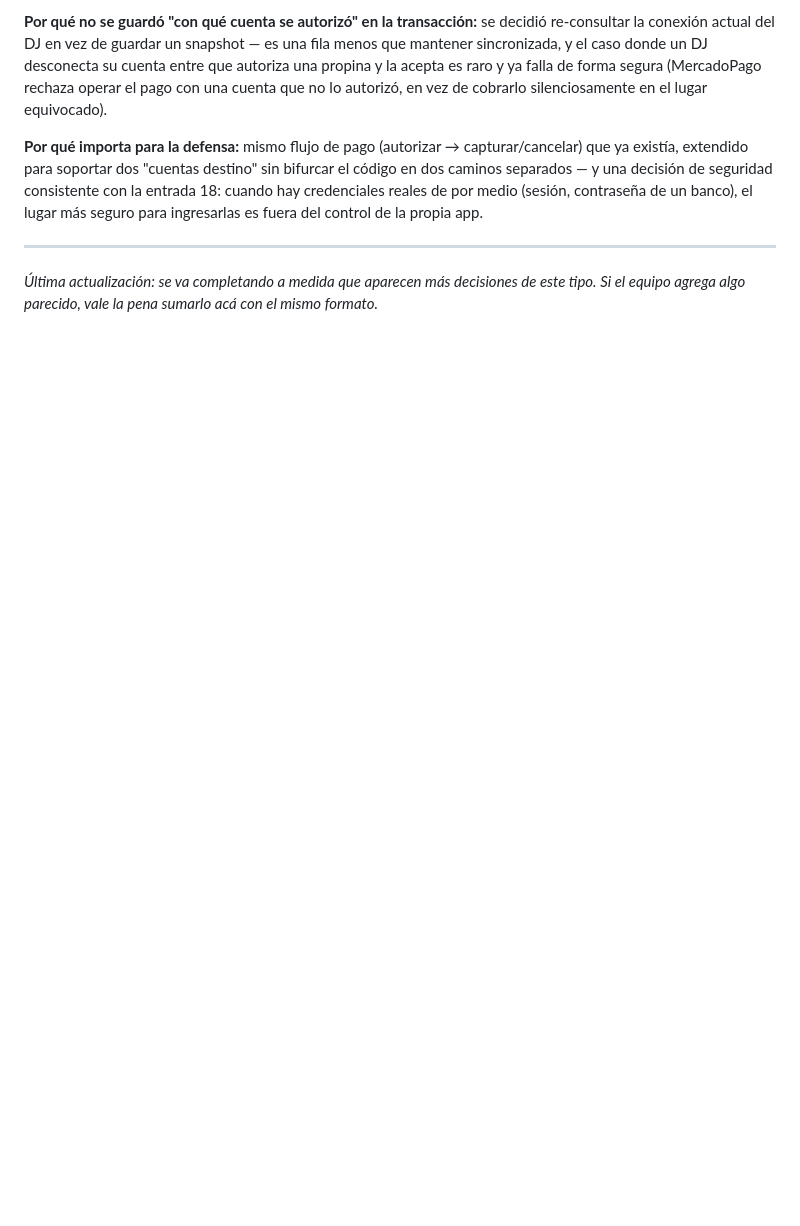
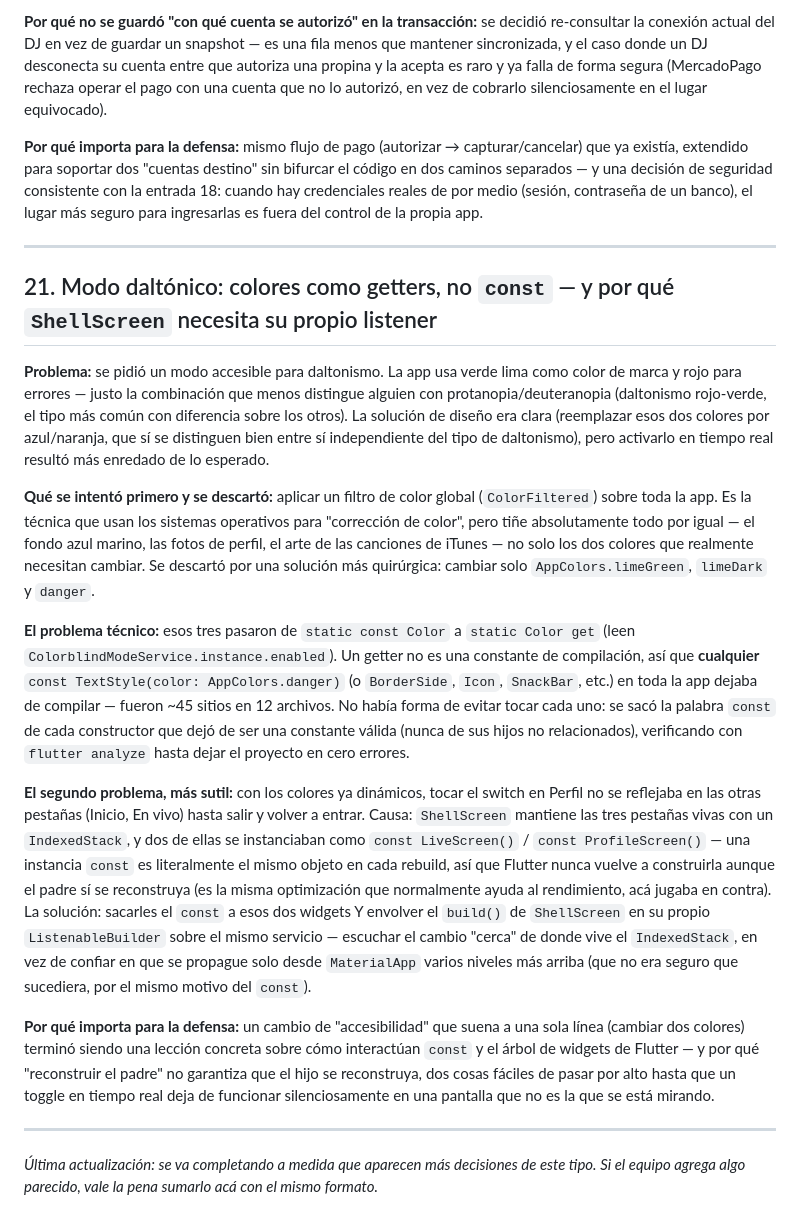
Before and after one commit to Gabosepulvv/BudSound, a Markdown page: DECISIONES_TECNICAS.md, the part around the change. Rendered like a GitHub page; blank space fills up the shorter version.

Commit message:
Documenta el modo daltonico
CLAUDE.md: nueva seccion "Accesibilidad". DECISIONES_TECNICAS.md: entrada
21 (por que se descarto un ColorFiltered global, el problema de const al
convertir colores en getters, y por que ShellScreen necesita su propio
ListenableBuilder).

Co-Authored-By: Claude Sonnet 5 <noreply@anthropic.com>

```diff
--- a/DECISIONES_TECNICAS.md
+++ b/DECISIONES_TECNICAS.md
@@ -514,6 +514,58 @@ ingresarlas es fuera del control de la propia app.
 
 ---
 
+## 21. Modo daltónico: colores como getters, no `const` — y por qué `ShellScreen` necesita su propio listener
+
+**Problema:** se pidió un modo accesible para daltonismo. La app usa verde
+lima como color de marca y rojo para errores — justo la combinación que
+menos distingue alguien con protanopia/deuteranopia (daltonismo rojo-verde,
+el tipo más común con diferencia sobre los otros). La solución de diseño
+era clara (reemplazar esos dos colores por azul/naranja, que sí se
+distinguen bien entre sí independiente del tipo de daltonismo), pero
+activarlo en tiempo real resultó más enredado de lo esperado.
+
+**Qué se intentó primero y se descartó:** aplicar un filtro de color
+global (`ColorFiltered`) sobre toda la app. Es la técnica que usan los
+sistemas operativos para "corrección de color", pero tiñe absolutamente
+todo por igual — el fondo azul marino, las fotos de perfil, el arte de las
+canciones de iTunes — no solo los dos colores que realmente necesitan
+cambiar. Se descartó por una solución más quirúrgica: cambiar solo
+`AppColors.limeGreen`, `limeDark` y `danger`.
+
+**El problema técnico:** esos tres pasaron de `static const Color` a
+`static Color get` (leen `ColorblindModeService.instance.enabled`). Un
+getter no es una constante de compilación, así que **cualquier** `const
+TextStyle(color: AppColors.danger)` (o `BorderSide`, `Icon`, `SnackBar`,
+etc.) en toda la app dejaba de compilar — fueron ~45 sitios en 12 archivos.
+No había forma de evitar tocar cada uno: se sacó la palabra `const` de cada
+constructor que dejó de ser una constante válida (nunca de sus hijos no
+relacionados), verificando con `flutter analyze` hasta dejar el proyecto en
+cero errores.
+
+**El segundo problema, más sutil:** con los colores ya dinámicos, tocar el
+switch en Perfil no se reflejaba en las otras pestañas (Inicio, En vivo)
+hasta salir y volver a entrar. Causa: `ShellScreen` mantiene las tres
+pestañas vivas con un `IndexedStack`, y dos de ellas se instanciaban como
+`const LiveScreen()` / `const ProfileScreen()` — una instancia `const` es
+literalmente el mismo objeto en cada rebuild, así que Flutter nunca vuelve
+a construirla aunque el padre sí se reconstruya (es la misma optimización
+que normalmente ayuda al rendimiento, acá jugaba en contra). La solución:
+sacarles el `const` a esos dos widgets Y envolver el `build()` de
+`ShellScreen` en su propio `ListenableBuilder` sobre el mismo servicio —
+escuchar el cambio "cerca" de donde vive el `IndexedStack`, en vez de
+confiar en que se propague solo desde `MaterialApp` varios niveles más
+arriba (que no era seguro que sucediera, por el mismo motivo del `const`).
+
+**Por qué importa para la defensa:** un cambio de "accesibilidad" que
+suena a una sola línea (cambiar dos colores) terminó siendo una lección
+concreta sobre cómo interactúan `const` y el árbol de widgets de Flutter —
+y por qué "reconstruir el padre" no garantiza que el hijo se reconstruya,
+dos cosas fáciles de pasar por alto hasta que un toggle en tiempo real deja
+de funcionar silenciosamente en una pantalla que no es la que se está
+mirando.
+
+---
+
 _Última actualización: se va completando a medida que aparecen más
 decisiones de este tipo. Si el equipo agrega algo parecido, vale la pena
 sumarlo acá con el mismo formato._
```
Also changed, not shown: CLAUDE.md (+13 -0 lines).
